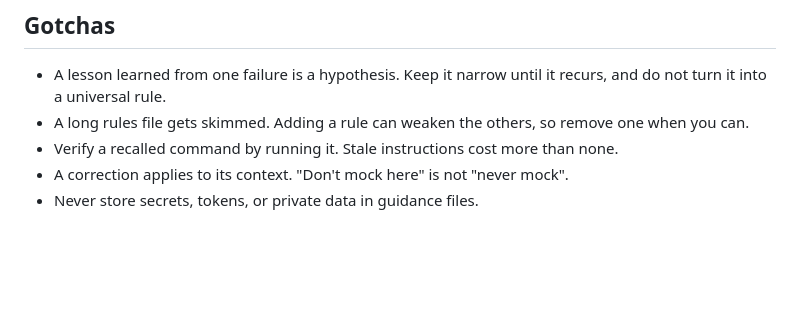
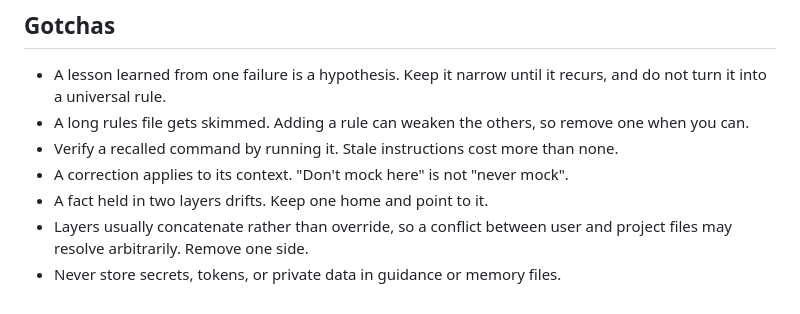
Before and after one commit to nerdneilsfield/skills, a Markdown page: coding/project-learning/SKILL.md, the part around one of its changes. Drawn GitHub-style; blank space fills up the shorter version.

```diff
--- a/coding/project-learning/SKILL.md
+++ b/coding/project-learning/SKILL.md
@@ -83,4 +106,6 @@ Guidance decays. Check each instruction: does the command still run, does the pa
 - A long rules file gets skimmed. Adding a rule can weaken the others, so remove one when you can.
 - Verify a recalled command by running it. Stale instructions cost more than none.
 - A correction applies to its context. "Don't mock here" is not "never mock".
-- Never store secrets, tokens, or private data in guidance files.
+- A fact held in two layers drifts. Keep one home and point to it.
+- Layers usually concatenate rather than override, so a conflict between user and project files may resolve arbitrarily. Remove one side.
+- Never store secrets, tokens, or private data in guidance or memory files.
```
Also changed, not shown: other parts of coding/project-learning/SKILL.md (+30 -7 lines), 1 other file.
